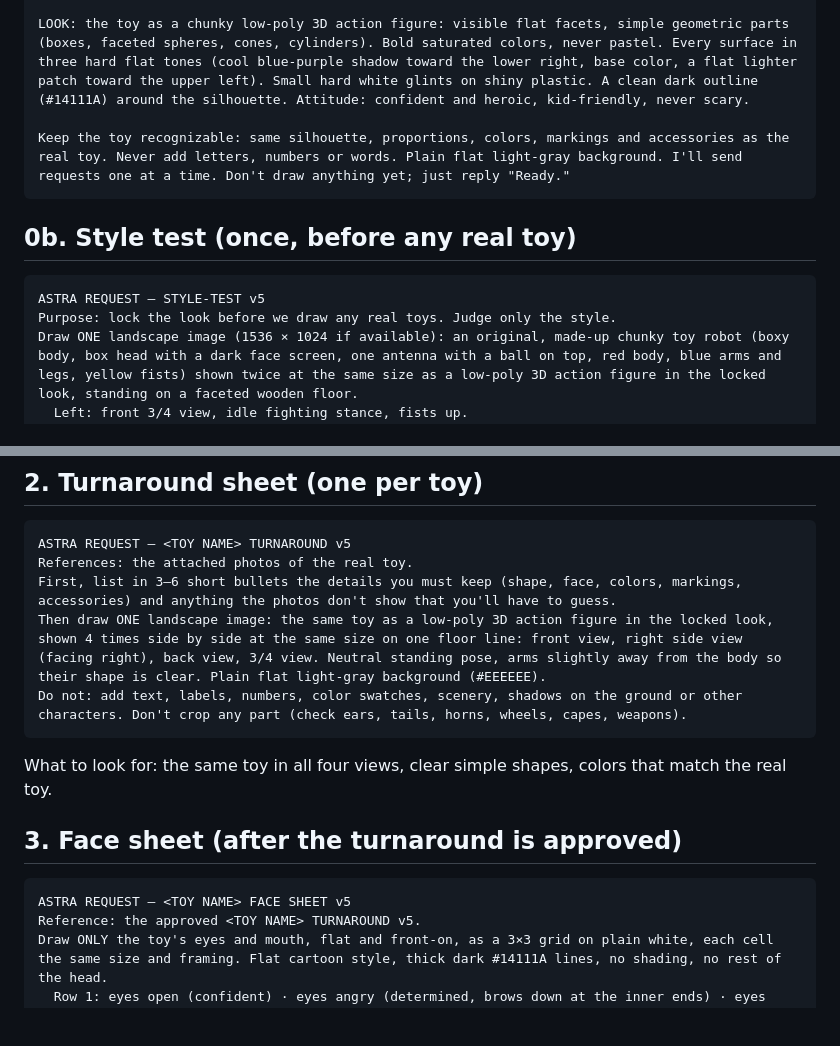
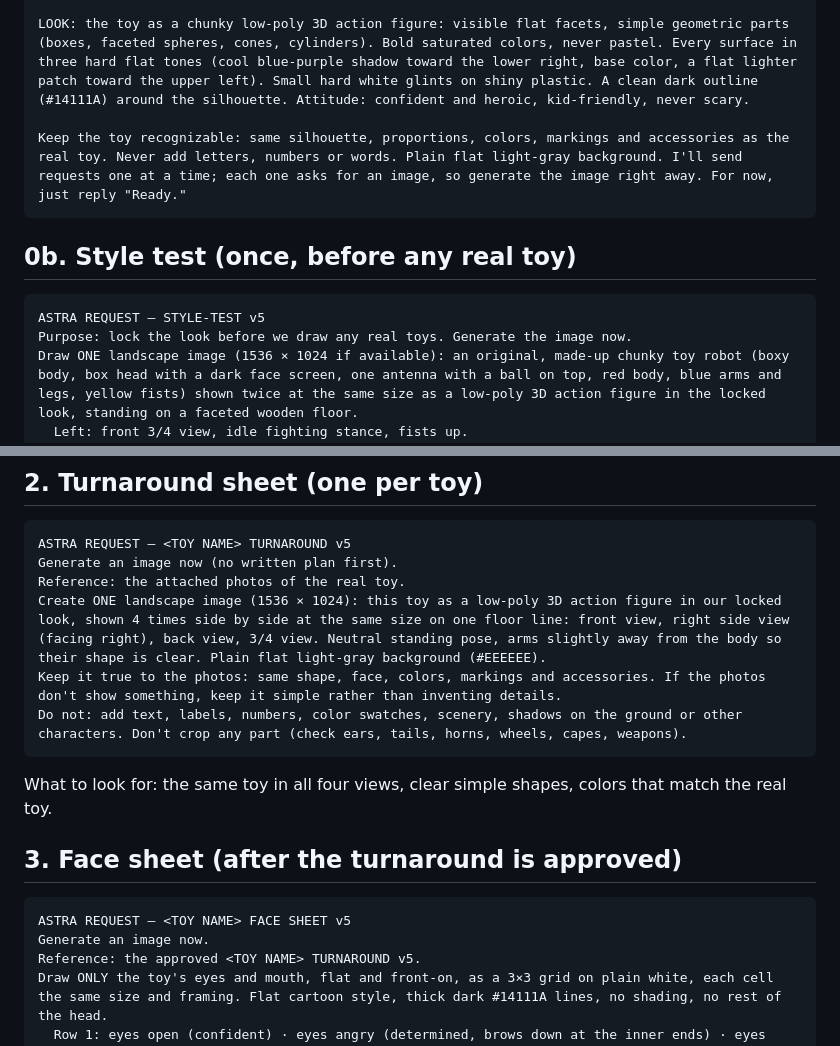
Before and after one commit to Mattrheadland/twinforge, a Markdown page: docs/ASSET_PIPELINE.md, 2 parts joined by grey strips. Drawn GitHub-style; blank space fills up the shorter version.

Commit message:
Astra v5 prompts: ask for the image directly
The turnaround prompt asked for a bullet list first, so Astra answered
with text and stopped. Every request now opens with 'Generate an image
now' and the setup message no longer says 'don't draw anything yet'.

Co-Authored-By: Claude Opus 5.5 <noreply@anthropic.com>
Claude-Session: https://claude.ai/code/session_01WpFyA6QSghoPMVTwEtCEne

````diff
--- a/docs/ASSET_PIPELINE.md
+++ b/docs/ASSET_PIPELINE.md
@@ -25,13 +25,13 @@ We're making reference art for "TwinForge: Toy Box Tactics," a battle game for m
 
 LOOK: the toy as a chunky low-poly 3D action figure: visible flat facets, simple geometric parts (boxes, faceted spheres, cones, cylinders). Bold saturated colors, never pastel. Every surface in three hard flat tones (cool blue-purple shadow toward the lower right, base color, a flat lighter patch toward the upper left). Small hard white glints on shiny plastic. A clean dark outline (#14111A) around the silhouette. Attitude: confident and heroic, kid-friendly, never scary.
 
-Keep the toy recognizable: same silhouette, proportions, colors, markings and accessories as the real toy. Never add letters, numbers or words. Plain flat light-gray background. I'll send requests one at a time. Don't draw anything yet; just reply "Ready."
+Keep the toy recognizable: same silhouette, proportions, colors, markings and accessories as the real toy. Never add letters, numbers or words. Plain flat light-gray background. I'll send requests one at a time; each one asks for an image, so generate the image right away. For now, just reply "Ready."
 ```
 
 ## 0b. Style test (once, before any real toy)
 ```
 ASTRA REQUEST — STYLE-TEST v5
-Purpose: lock the look before we draw any real toys. Judge only the style.
+Purpose: lock the look before we draw any real toys. Generate the image now.
 Draw ONE landscape image (1536 × 1024 if available): an original, made-up chunky toy robot (boxy body, box head with a dark face screen, one antenna with a ball on top, red body, blue arms and legs, yellow fists) shown twice at the same size as a low-poly 3D action figure in the locked look, standing on a faceted wooden floor.
   Left: front 3/4 view, idle fighting stance, fists up.
   Right: side view facing right, punching forward.
@@ -46,9 +46,10 @@ Front, back, left side, right side, 3/4 view, top, and close-ups of the face and
 ## 2. Turnaround sheet (one per toy)
 ```
 ASTRA REQUEST — <TOY NAME> TURNAROUND v5
-References: the attached photos of the real toy.
-First, list in 3–6 short bullets the details you must keep (shape, face, colors, markings, accessories) and anything the photos don't show that you'll have to guess.
-Then draw ONE landscape image: the same toy as a low-poly 3D action figure in the locked look, shown 4 times side by side at the same size on one floor line: front view, right side view (facing right), back view, 3/4 view. Neutral standing pose, arms slightly away from the body so their shape is clear. Plain flat light-gray background (#EEEEEE).
+Generate an image now (no written plan first).
+Reference: the attached photos of the real toy.
+Create ONE landscape image (1536 × 1024): this toy as a low-poly 3D action figure in our locked look, shown 4 times side by side at the same size on one floor line: front view, right side view (facing right), back view, 3/4 view. Neutral standing pose, arms slightly away from the body so their shape is clear. Plain flat light-gray background (#EEEEEE).
+Keep it true to the photos: same shape, face, colors, markings and accessories. If the photos don't show something, keep it simple rather than inventing details.
 Do not: add text, labels, numbers, color swatches, scenery, shadows on the ground or other characters. Don't crop any part (check ears, tails, horns, wheels, capes, weapons).
 ```
 What to look for: the same toy in all four views, clear simple shapes, colors that match the real toy.
@@ -56,6 +57,7 @@ What to look for: the same toy in all four views, clear simple shapes, colors th
 ## 3. Face sheet (after the turnaround is approved)
 ```
 ASTRA REQUEST — <TOY NAME> FACE SHEET v5
+Generate an image now.
 Reference: the approved <TOY NAME> TURNAROUND v5.
 Draw ONLY the toy's eyes and mouth, flat and front-on, as a 3×3 grid on plain white, each cell the same size and framing. Flat cartoon style, thick dark #14111A lines, no shading, no rest of the head.
   Row 1: eyes open (confident) · eyes angry (determined, brows down at the inner ends) · eyes happy (upside-down U arcs)
````
